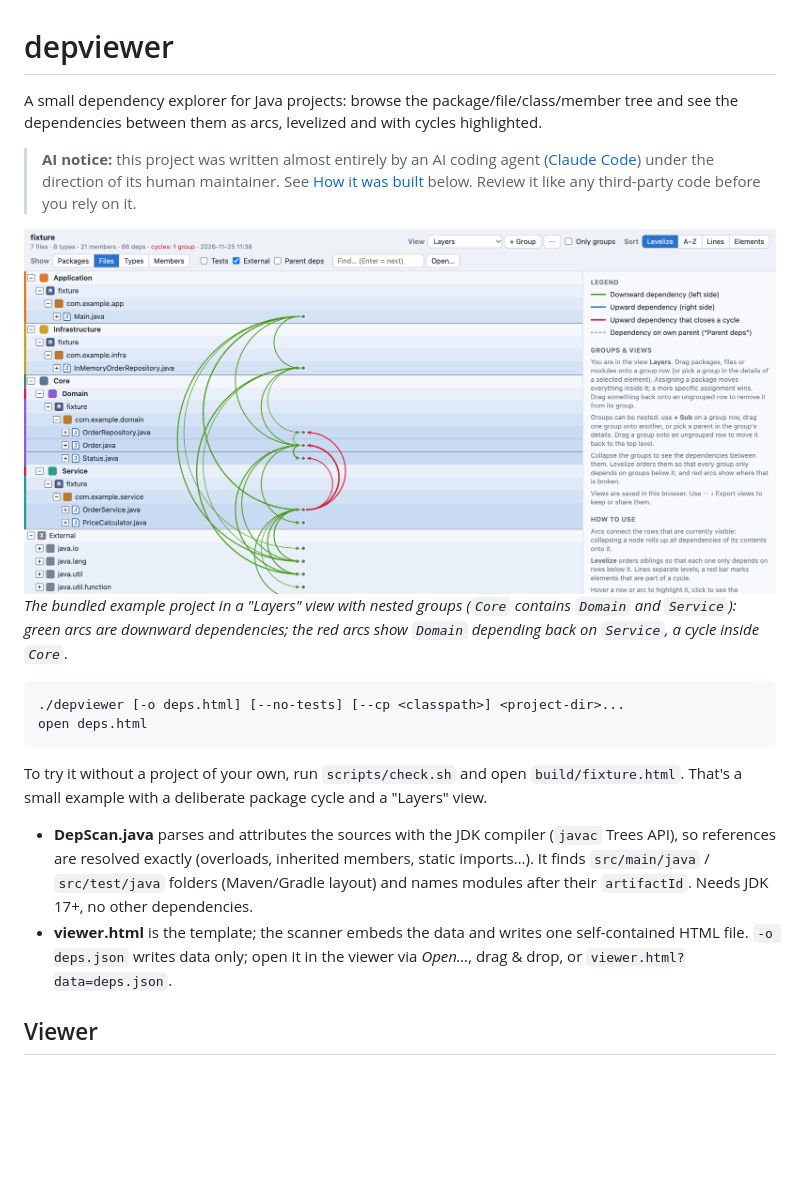
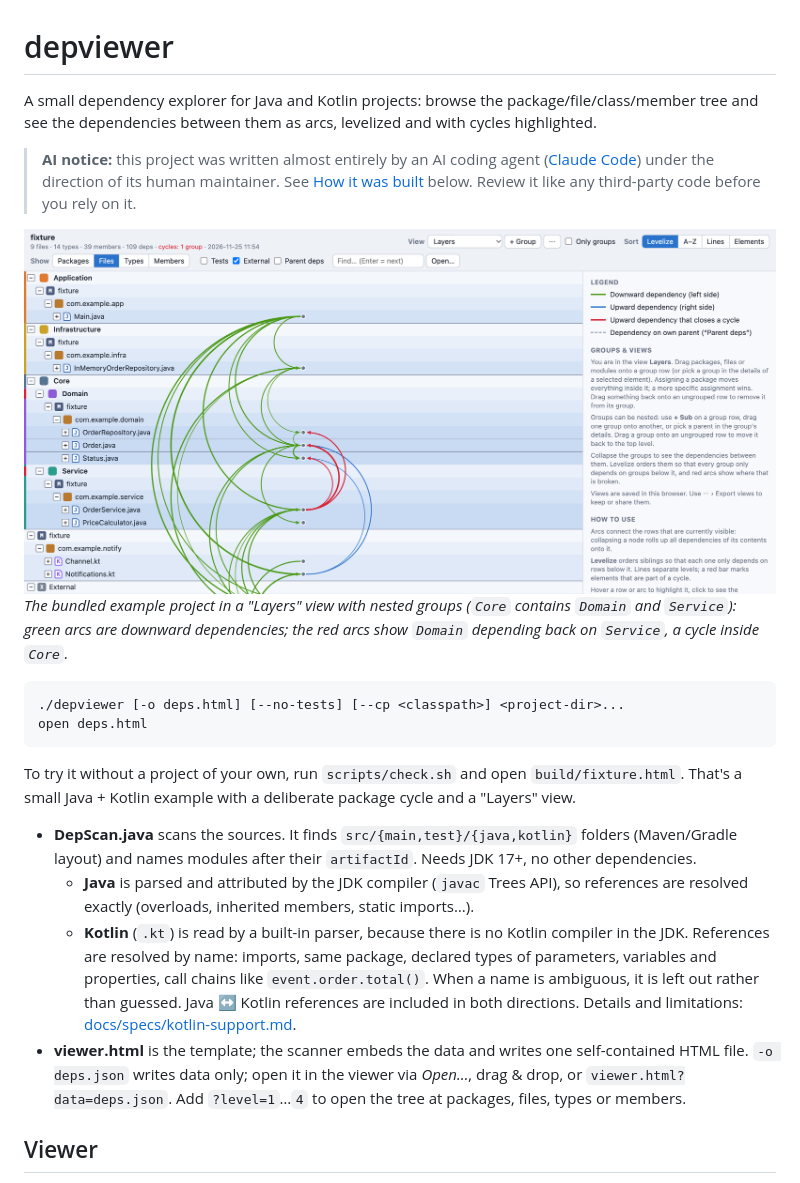
Before and after one commit to flbaue/depviewer, a Markdown page: README.md, the part around the change. GitHub-like rendering; pictures changed too: docs/screenshot-light.png; blank space fills up the shorter version.

````diff
--- a/README.md
+++ b/README.md
@@ -1,6 +1,6 @@
 # depviewer
 
-A small dependency explorer for Java projects: browse the package/file/class/member tree and see
+A small dependency explorer for Java and Kotlin projects: browse the package/file/class/member tree and see
 the dependencies between them as arcs, levelized and with cycles highlighted.
 
 > **AI notice:** this project was written almost entirely by an AI coding agent
@@ -23,15 +23,22 @@ open deps.html
 ```
 
 To try it without a project of your own, run `scripts/check.sh` and open `build/fixture.html`.
-That's a small example with a deliberate package cycle and a "Layers" view.
+That's a small Java + Kotlin example with a deliberate package cycle and a "Layers" view.
 
-- **DepScan.java** parses and attributes the sources with the JDK compiler (`javac` Trees API), so
-  references are resolved exactly (overloads, inherited members, static imports…). It finds
-  `src/main/java` / `src/test/java` folders (Maven/Gradle layout) and names modules after their
-  `artifactId`. Needs JDK 17+, no other dependencies.
+- **DepScan.java** scans the sources. It finds `src/{main,test}/{java,kotlin}` folders
+  (Maven/Gradle layout) and names modules after their `artifactId`. Needs JDK 17+, no other
+  dependencies.
+  - **Java** is parsed and attributed by the JDK compiler (`javac` Trees API), so references are
+    resolved exactly (overloads, inherited members, static imports…).
+  - **Kotlin** (`.kt`) is read by a built-in parser, because there is no Kotlin compiler in the
+    JDK. References are resolved by name: imports, same package, declared types of parameters,
+    variables and properties, call chains like `event.order.total()`. When a name is ambiguous,
+    it is left out rather than guessed. Java ↔ Kotlin references are included in both
+    directions. Details and limitations: [docs/specs/kotlin-support.md](docs/specs/kotlin-support.md).
 - **viewer.html** is the template; the scanner embeds the data and writes one self-contained HTML
   file. `-o deps.json` writes data only; open it in the viewer via *Open…*, drag & drop, or
-  `viewer.html?data=deps.json`.
+  `viewer.html?data=deps.json`. Add `?level=1`…`4` to open the tree at packages, files, types or
+  members.
 
 ## Viewer
 
````
Also changed, not shown: docs/specs/kotlin-support.md (added, +103 -0 lines), docs/screenshot-dark.png, 9 other files.
